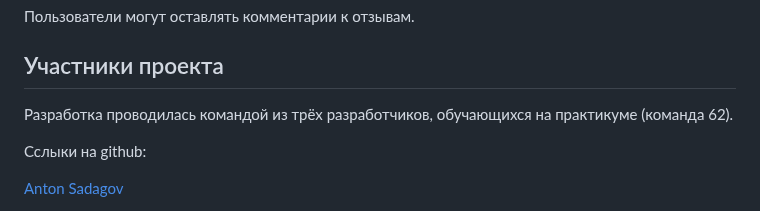
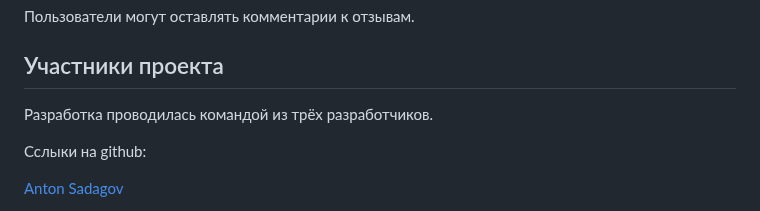
Before and after one commit to Samiel19/api_yamdb, a Markdown page: README.md, the part around the change. Drawn GitHub-style.

```diff
--- a/README.md
+++ b/README.md
@@ -10,7 +10,7 @@
 Пользователи могут оставлять комментарии к отзывам.
 
 ## Участники проекта
-Разработка проводилась командой из трёх разработчиков, обучающихся на практикуме (команда 62).
+Разработка проводилась командой из трёх разработчиков.
 
 Сслыки на github:
 
```
